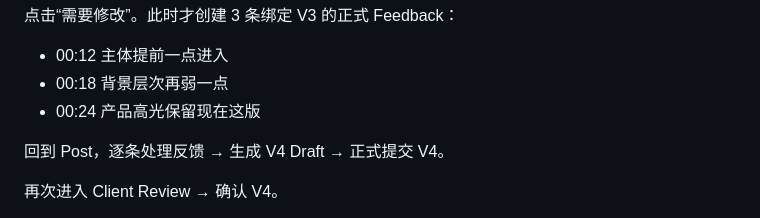
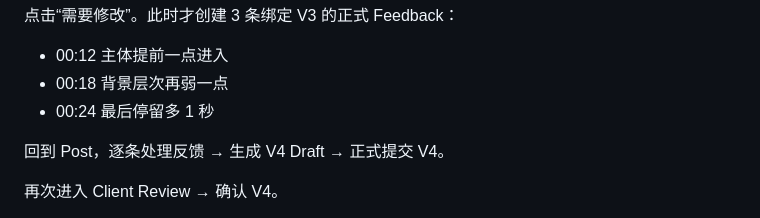
Before and after one commit to ly3342794297-rgb/reelops-investor-demo, a Markdown page: DEMO_SCRIPT.md, the part around the change. GitHub-like rendering.

Commit message:
Keep investor demo feedback copy canonical

```diff
--- a/DEMO_SCRIPT.md
+++ b/DEMO_SCRIPT.md
@@ -54,7 +54,7 @@
 
 - 00:12 主体提前一点进入
 - 00:18 背景层次再弱一点
-- 00:24 产品高光保留现在这版
+- 00:24 最后停留多 1 秒
 
 回到 Post，逐条处理反馈 → 生成 V4 Draft → 正式提交 V4。
 
```
